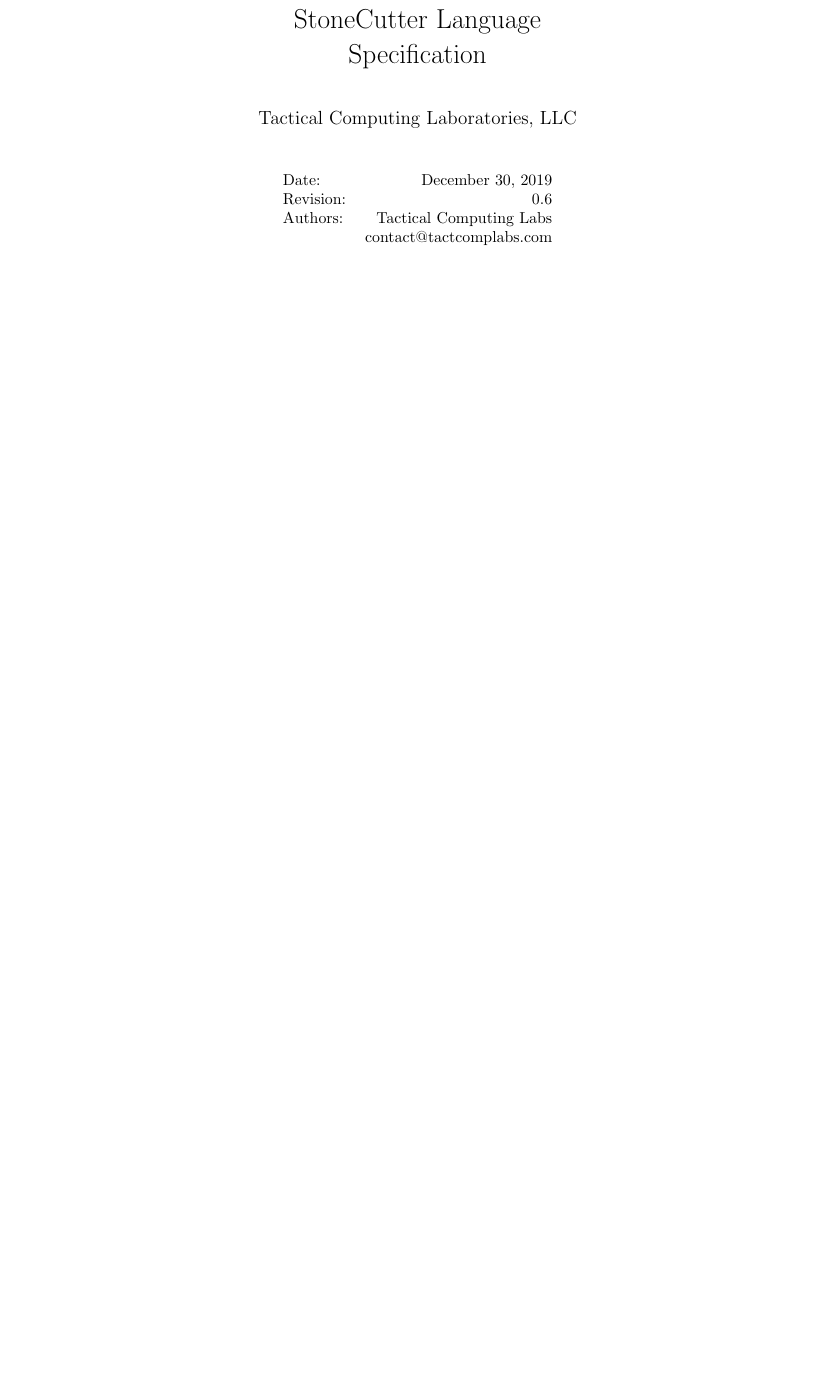
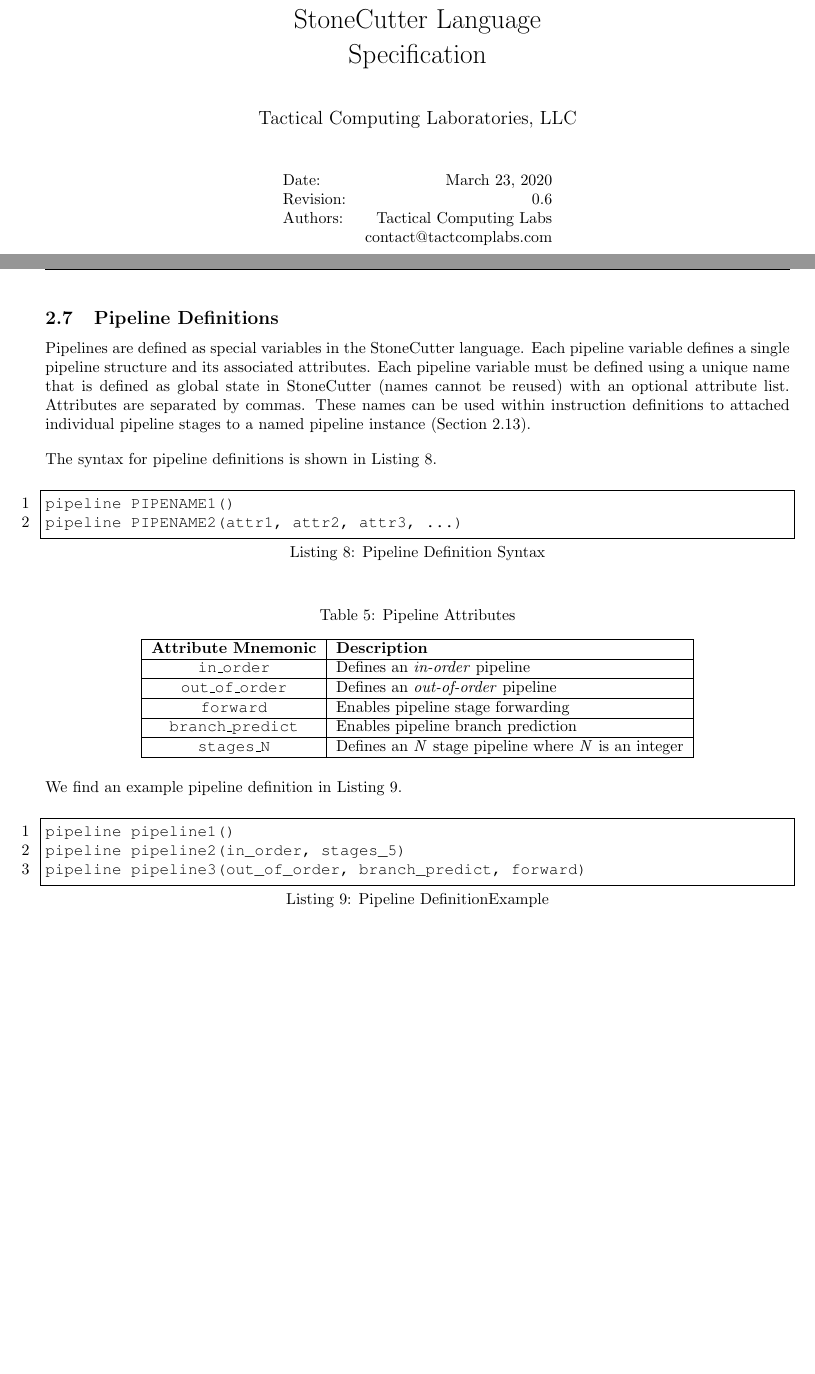
Before and after one commit to opensocsysarch/StoneCutterLanguageSpec, a LaTeX document (stonecutterspec.tex): part of page 1 of 55 before the commit and two parts of pages 1 and 15 of 56 after it, the two joined at a grey line, cut so that both start at the same text, the shorter picture padded with empty space. Compiled offline with pdfLaTeX.

Commit message:
adding pipeline definitions to stonecutter syntax

```diff
--- a/stonecutterspec.tex
+++ b/stonecutterspec.tex
@@ -106,7 +106,7 @@
 
 \begin{center}
 \begin{tabular}{l r}
-Date: & December 30, 2019 \\ % Date the experiment was performed
+Date: & March 23, 2020 \\ % Date the experiment was performed
 Revision: & 0.6 \\         % revision number
 Authors: & Tactical Computing Labs\\ % Author names
 & contact@tactcomplabs.com\\
@@ -520,6 +520,55 @@
 \end{lstlisting}
 
 \clearpage
+\subsection{Pipeline Definitions}
+\label{sec:PipeDef}
+
+Pipelines are defined as special variables in the StoneCutter language.  Each pipeline variable defines a single
+pipeline structure and its associated attributes.  Each pipeline variable must be defined using a unique name that
+is defined as global state in StoneCutter (names cannot be reused) with an optional attribute list.  Attributes are separated by commas.  These names
+can be used within instruction definitions to attached individual pipeline stages to a named pipeline instance (Section~\ref{sec:PipelineBlocks}).
+
+The syntax for pipeline definitions is shown in Listing~\ref{lis:pipedef}.
+
+\vspace{0.125in}
+\begin{lstlisting}[frame=single,style=base,caption={Pipeline Definition Syntax},captionpos=b,label={lis:pipedef}]
+pipeline PIPENAME1()
+pipeline PIPENAME2(attr1, attr2, attr3, ...)
+\end{lstlisting}
+
+\begin{table}[h]
+\begin{center}
+\caption{Pipeline Attributes}
+\vspace{0.125in}
+\label{tab:pipeattrs}
+\begin{tabular}{|c|l|}
+\hline
+\textbf{Attribute Mnemonic} & \textbf{Description}\\
+\hline
+\texttt{in\_order} & Defines an \textit{in-order} pipeline\\
+\hline
+\texttt{out\_of\_order} & Defines an \textit{out-of-order} pipeline\\
+\hline
+\texttt{forward} & Enables pipeline stage forwarding\\
+\hline
+\texttt{branch\_predict} & Enables pipeline branch prediction\\
+\hline
+\texttt{stages\_N} & Defines an \textit{N} stage pipeline where \textit{N} is an integer\\
+\hline
+\end{tabular}
+\end{center}
+\end{table}
+
+We find an example pipeline definition in Listing~\ref{lis:pipeex}.
+
+\vspace{0.125in}
+\begin{lstlisting}[frame=single,style=base,caption={Pipeline DefinitionExample},captionpos=b,label={lis:pipeex}]
+pipeline pipeline1()
+pipeline pipeline2(in_order, stages_5)
+pipeline pipeline3(out_of_order, branch_predict, forward)
+\end{lstlisting}
+
+\clearpage
 \subsection{Instruction Prototypes}
 \label{sec:InstructionPrototypes}
 
```
Also changed, not shown: stonecutterspec.tex (2 more changed lines).
